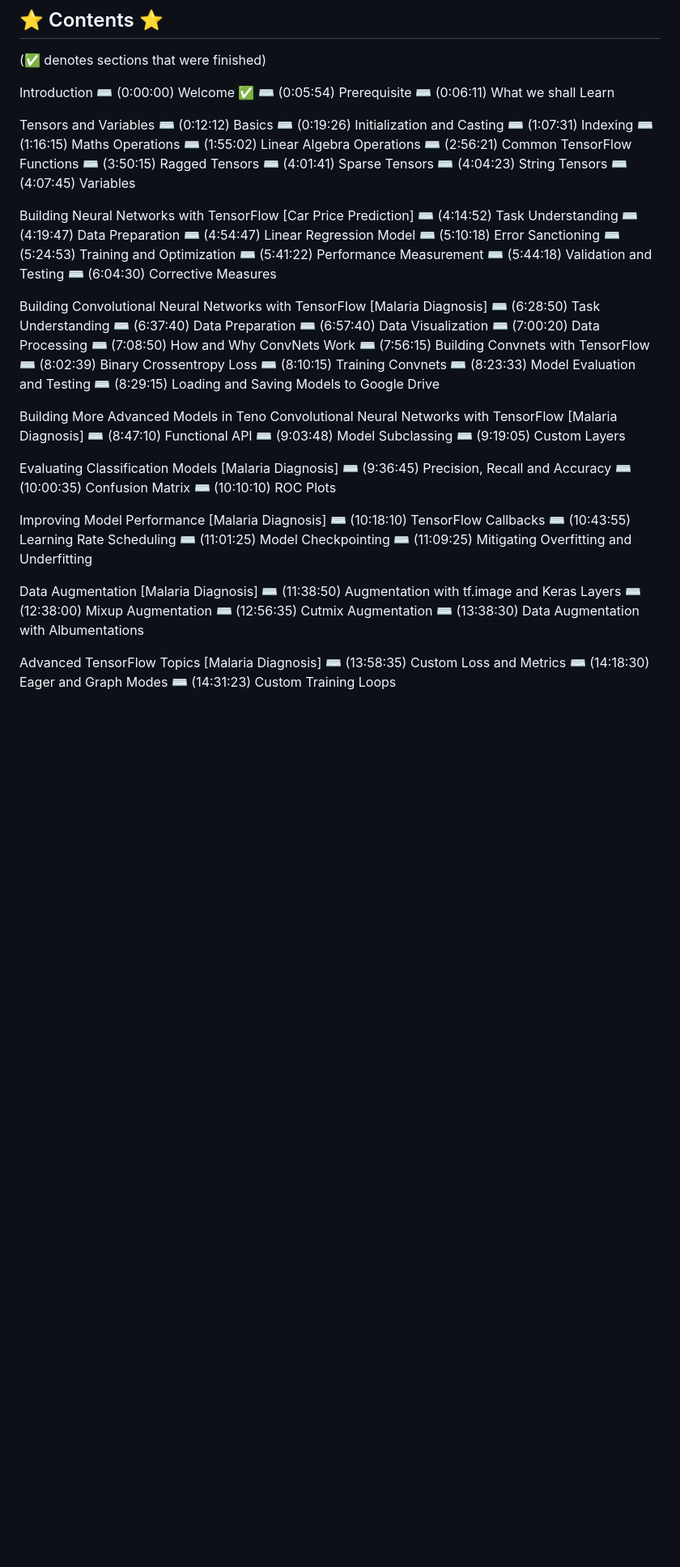
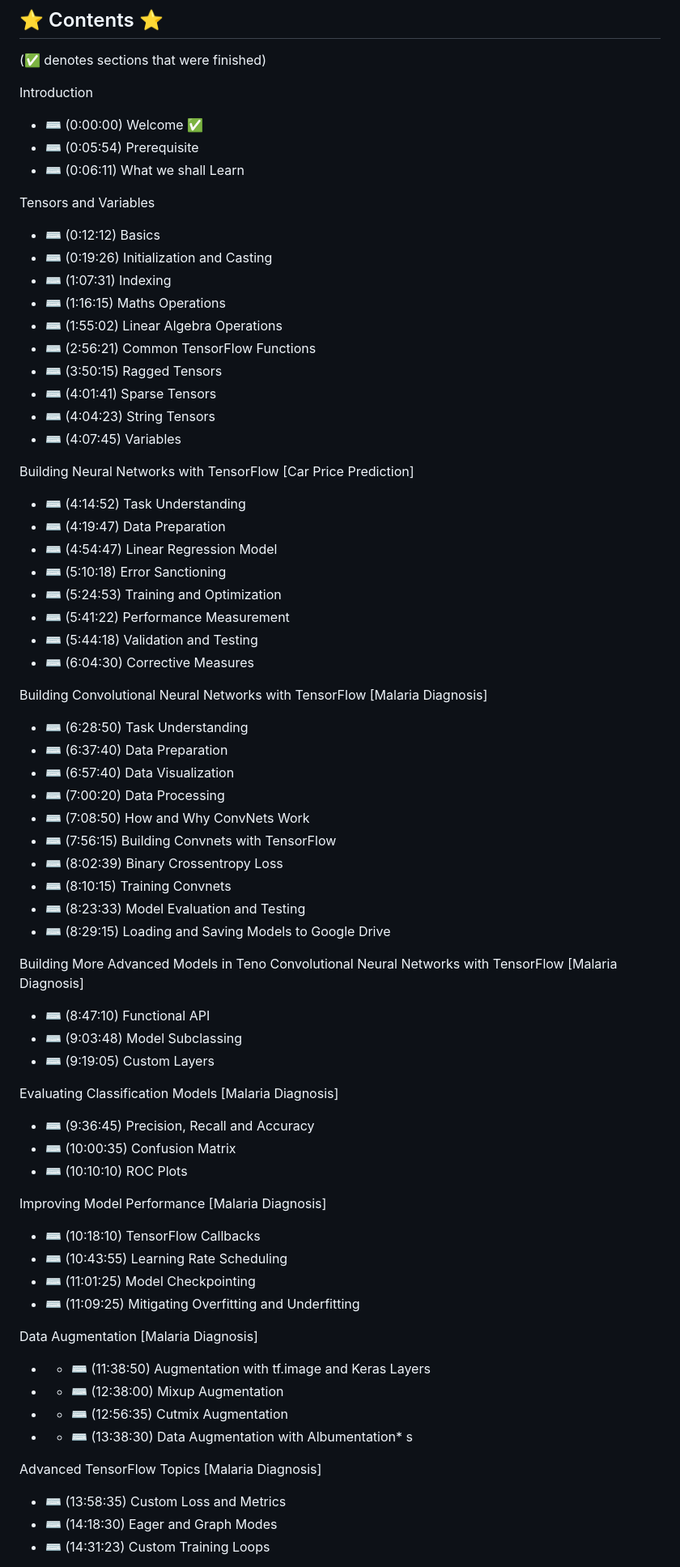
Before and after one commit to praksharma/Machine_Learning, a Markdown page: FreeCodeCamp/1. Computer Vision/readme.md, the part around the change printed below. Shown: that part at 81% size. Drawn GitHub-style; blank space fills up the shorter version.

Commit message:
readme layout improved

```diff
--- a/FreeCodeCamp/1. Computer Vision/readme.md
+++ b/FreeCodeCamp/1. Computer Vision/readme.md
@@ -6,69 +6,69 @@
 (✅ denotes sections that were finished)
 
 Introduction
-⌨️ (0:00:00) Welcome ✅
-⌨️ (0:05:54) Prerequisite
-⌨️ (0:06:11) What we shall Learn
+* ⌨️ (0:00:00) Welcome ✅
+* ⌨️ (0:05:54) Prerequisite
+* ⌨️ (0:06:11) What we shall Learn
 
 Tensors and Variables
-⌨️ (0:12:12) Basics
-⌨️ (0:19:26) Initialization and Casting
-⌨️ (1:07:31) Indexing
-⌨️ (1:16:15) Maths Operations
-⌨️ (1:55:02) Linear Algebra Operations
-⌨️ (2:56:21) Common TensorFlow Functions
-⌨️ (3:50:15) Ragged Tensors
-⌨️ (4:01:41) Sparse Tensors
-⌨️ (4:04:23) String Tensors
-⌨️ (4:07:45) Variables
+* ⌨️ (0:12:12) Basics
+* ⌨️ (0:19:26) Initialization and Casting
+* ⌨️ (1:07:31) Indexing
+* ⌨️ (1:16:15) Maths Operations
+* ⌨️ (1:55:02) Linear Algebra Operations
+* ⌨️ (2:56:21) Common TensorFlow Functions
+* ⌨️ (3:50:15) Ragged Tensors
+* ⌨️ (4:01:41) Sparse Tensors
+* ⌨️ (4:04:23) String Tensors
+* ⌨️ (4:07:45) Variables
 
 Building Neural Networks with TensorFlow [Car Price Prediction]
-⌨️ (4:14:52) Task Understanding
-⌨️ (4:19:47) Data Preparation
-⌨️ (4:54:47) Linear Regression Model
-⌨️ (5:10:18) Error Sanctioning
-⌨️ (5:24:53) Training and Optimization
-⌨️ (5:41:22) Performance Measurement
-⌨️ (5:44:18) Validation and Testing
-⌨️ (6:04:30) Corrective Measures
+* ⌨️ (4:14:52) Task Understanding
+* ⌨️ (4:19:47) Data Preparation
+* ⌨️ (4:54:47) Linear Regression Model
+* ⌨️ (5:10:18) Error Sanctioning
+* ⌨️ (5:24:53) Training and Optimization
+* ⌨️ (5:41:22) Performance Measurement
+* ⌨️ (5:44:18) Validation and Testing
+* ⌨️ (6:04:30) Corrective Measures
 
 Building Convolutional Neural Networks with TensorFlow [Malaria Diagnosis]
-⌨️ (6:28:50) Task Understanding
-⌨️ (6:37:40) Data Preparation
-⌨️ (6:57:40) Data Visualization
-⌨️ (7:00:20) Data Processing
-⌨️ (7:08:50) How and Why ConvNets Work
-⌨️ (7:56:15) Building Convnets with TensorFlow
-⌨️ (8:02:39) Binary Crossentropy Loss
-⌨️ (8:10:15) Training Convnets
-⌨️ (8:23:33) Model Evaluation and Testing
-⌨️ (8:29:15) Loading and Saving Models to Google Drive
+* ⌨️ (6:28:50) Task Understanding
+* ⌨️ (6:37:40) Data Preparation
+* ⌨️ (6:57:40) Data Visualization
+* ⌨️ (7:00:20) Data Processing
+* ⌨️ (7:08:50) How and Why ConvNets Work
+* ⌨️ (7:56:15) Building Convnets with TensorFlow
+* ⌨️ (8:02:39) Binary Crossentropy Loss
+* ⌨️ (8:10:15) Training Convnets
+* ⌨️ (8:23:33) Model Evaluation and Testing
+* ⌨️ (8:29:15) Loading and Saving Models to Google Drive
 
 Building More Advanced Models in Teno Convolutional Neural Networks with TensorFlow [Malaria Diagnosis]
-⌨️ (8:47:10) Functional API
-⌨️ (9:03:48) Model Subclassing
-⌨️ (9:19:05) Custom Layers
+* ⌨️ (8:47:10) Functional API
+* ⌨️ (9:03:48) Model Subclassing
+* ⌨️ (9:19:05) Custom Layers
 
 Evaluating Classification Models [Malaria Diagnosis]
-⌨️ (9:36:45) Precision, Recall and Accuracy
-⌨️ (10:00:35) Confusion Matrix
-⌨️ (10:10:10) ROC Plots
+* ⌨️ (9:36:45) Precision, Recall and Accuracy
+* ⌨️ (10:00:35) Confusion Matrix
+* ⌨️ (10:10:10) ROC Plots
 
 Improving Model Performance [Malaria Diagnosis]
-⌨️ (10:18:10) TensorFlow Callbacks
-⌨️ (10:43:55) Learning Rate Scheduling
-⌨️ (11:01:25) Model Checkpointing
-⌨️ (11:09:25) Mitigating Overfitting and Underfitting
+* ⌨️ (10:18:10) TensorFlow Callbacks
+* ⌨️ (10:43:55) Learning Rate Scheduling
+* ⌨️ (11:01:25) Model Checkpointing
+* ⌨️ (11:09:25) Mitigating Overfitting and Underfitting
 
 Data Augmentation [Malaria Diagnosis]
-⌨️ (11:38:50) Augmentation with tf.image and Keras Layers
-⌨️ (12:38:00) Mixup Augmentation
-⌨️ (12:56:35) Cutmix Augmentation
-⌨️ (13:38:30) Data Augmentation with Albumentations
+* * ⌨️ (11:38:50) Augmentation with tf.image and Keras Layers
+* * ⌨️ (12:38:00) Mixup Augmentation
+* * ⌨️ (12:56:35) Cutmix Augmentation
+* * ⌨️ (13:38:30) Data Augmentation with Albumentation* s
 
 Advanced TensorFlow Topics [Malaria Diagnosis]
-⌨️ (13:58:35) Custom Loss and Metrics
-⌨️ (14:18:30) Eager and Graph Modes
-⌨️ (14:31:23) Custom Training Loops
+* ⌨️ (13:58:35) Custom Loss and Metrics
+* ⌨️ (14:18:30) Eager and Graph Modes
+* ⌨️ (14:31:23) Custom Training Loops
 
 Tensorboard Integration [Malaria Diagnosis]
```
Also changed, not shown: other parts of FreeCodeCamp/1. Computer Vision/readme.md (+50 -50 lines).
